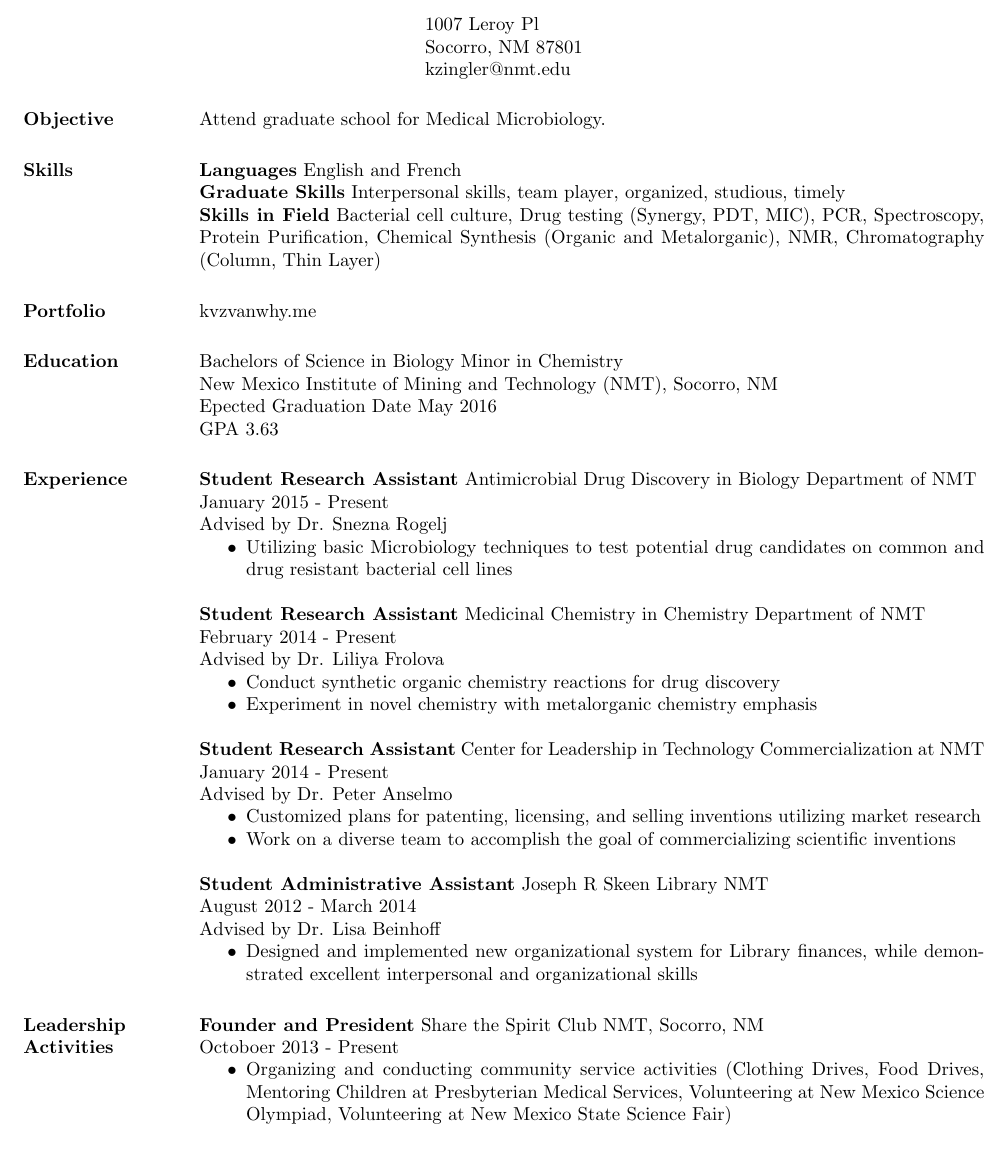
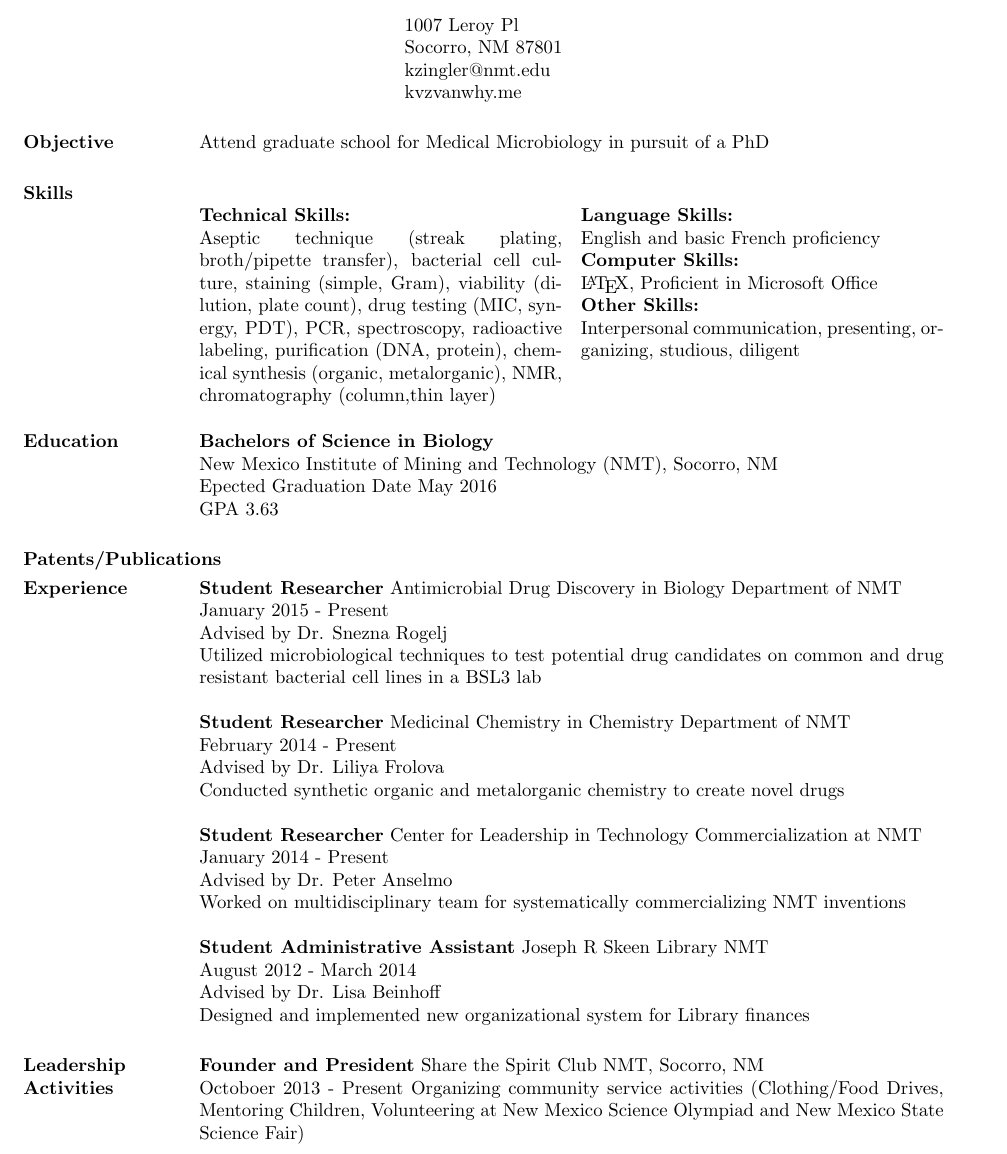
Before and after one commit to kzingler/kzingler.github.io, a LaTeX CV (assets/resumekzing.tex): part of page 1 of 2 before the commit and part of the page after it, cut so that both start at the same text. The pictures show the PDF file assets/resumekzing.pdf that the author committed with the source.

Commit message:
Made it better

```diff
--- a/assets/resumekzing.tex
+++ b/assets/resumekzing.tex
@@ -8,2 +15,3 @@
 
 \begin{document}
+  \begin{nobreaker}
@@ -11,72 +18,71 @@
 \name{Kailee Zingler\\[12pt]} % the \\[12pt] adds a blank line after name
 
 \address{1007 Leroy Pl \\ Socorro, NM 87801  \\
-        kzingler@nmt.edu}
+        kzingler@nmt.edu \\ kvzvanwhy.me}
 
 
 
 \begin{resume}
 
 \section{Objective}
-Attend graduate school for Medical Microbiology.
+Attend graduate school for Medical Microbiology in pursuit of a PhD
 
 \section{Skills}
-  {\bf Languages} English and French \\
-  {\bf Graduate Skills} Interpersonal skills, team player, organized, studious, timely\\
-  {\bf Skills in Field} Bacterial cell culture, Drug testing (Synergy, PDT, MIC), PCR, Spectroscopy, Protein Purification, Chemical Synthesis (Organic and Metalorganic), NMR, Chromatography (Column, Thin Layer)
+\begin{multicols}{2}
+	{\bf Technical Skills:}\\
+ 	Aseptic technique (streak plating, broth/pipette transfer), bacterial cell culture, staining (simple, Gram), viability (dilution, plate count), drug testing (MIC, synergy, PDT), PCR, spectroscopy, radioactive labeling, purification (DNA, protein), chemical synthesis (organic, metalorganic), NMR, chromatography (column,thin layer) \\
+ 	{\bf Language Skills:}\\
+ 	 English and basic French proficiency \\
+ 	 {\bf Computer Skills:}\\
+         \LaTeX, Proficient in Microsoft Office \\
+ 	{\bf Other Skills:}\\
+ 	Interpersonal communication, presenting, organizing, studious, diligent\\
+\end{multicols}
 
-  \section{Portfolio}
-  kvzvanwhy.me
 
 \section{Education}
- Bachelors of Science in Biology Minor in Chemistry\\
+ {\bf Bachelors of Science in Biology}\\
  New Mexico Institute of Mining and Technology (NMT), Socorro, NM\\
  Epected Graduation Date May 2016 \\
 GPA 3.63
 
 
+\section{Patents/Publications}
+
+
 \section{Experience}
-{\bf Student Research Assistant}
+{\bf Student Researcher}
 Antimicrobial Drug Discovery in Biology Department of NMT\\
 January 2015 - Present\\
-Advised by Dr. Snezna Rogelj
-\begin{itemize} \itemsep -2pt % reduce space between items
-\item Utilizing basic Microbiology techniques to test potential drug candidates on common and drug resistant bacterial cell lines
-\end{itemize}
+Advised by Dr. Snezna Rogelj\\
+ Utilized microbiological techniques to test potential drug candidates on common and drug resistant bacterial cell lines in a BSL3 lab
 
- {\bf Student Research Assistant}
+
+ {\bf Student Researcher}
  Medicinal Chemistry in Chemistry Department of NMT\\
  February 2014 - Present\\
- Advised by Dr. Liliya Frolova
- \begin{itemize} \itemsep -2pt  % reduce space between items
- \item Conduct synthetic organic chemistry reactions for drug discovery
- \item Experiment in novel chemistry with metalorganic chemistry emphasis
- \end{itemize}
+ Advised by Dr. Liliya Frolova\\
+ Conducted synthetic organic and metalorganic chemistry to create novel drugs
 
-{\bf Student Research Assistant}
+
+{\bf Student Researcher}
  Center for Leadership in Technology Commercialization at NMT\\
  January 2014 - Present\\
- Advised by Dr. Peter Anselmo
-\begin{itemize} \itemsep -2pt %reduce space between items
-\item Customized plans for patenting, licensing, and selling inventions utilizing market research
-\item Work on a diverse team to accomplish the goal of commercializing scientific inventions
-\end{itemize}
+ Advised by Dr. Peter Anselmo\\
+ Worked on multidisciplinary team for systematically commercializing NMT inventions
+
 
 {\bf Student Administrative Assistant}
 Joseph R Skeen Library NMT\\
  August 2012 - March 2014\\
- Advised by Dr. Lisa Beinhoff
- \begin{itemize} \itemsep -2pt % reduce space between items
-  \item  Designed and implemented new organizational system for Library finances, while demonstrated excellent interpersonal and organizational skills
-  \end{itemize}
+ Advised by Dr. Lisa Beinhoff\\
+  Designed and implemented new organizational system for Library finances
+
 
 \section{Leadership   Activities}
                {\bf Founder and President} Share the Spirit Club NMT, Socorro, NM \\
 	 Octoboer 2013 - Present
-                \begin{itemize} \itemsep -2pt % reduce space between items
-              \item Organizing and conducting community service activities (Clothing Drives, Food Drives, Mentoring Children at Presbyterian Medical Services, Volunteering at New Mexico Science Olympiad, Volunteering at New Mexico State Science Fair)
-  \end{itemize}
+                Organizing community service activities (Clothing/Food Drives, Mentoring Children, Volunteering at New Mexico Science Olympiad and New Mexico State Science Fair)
 
 
-\section{Computer \\ Skills}
 
```
Also changed, not shown: assets/resumekzing.pdf, assets/resumekzing.tex (13 more changed lines).
